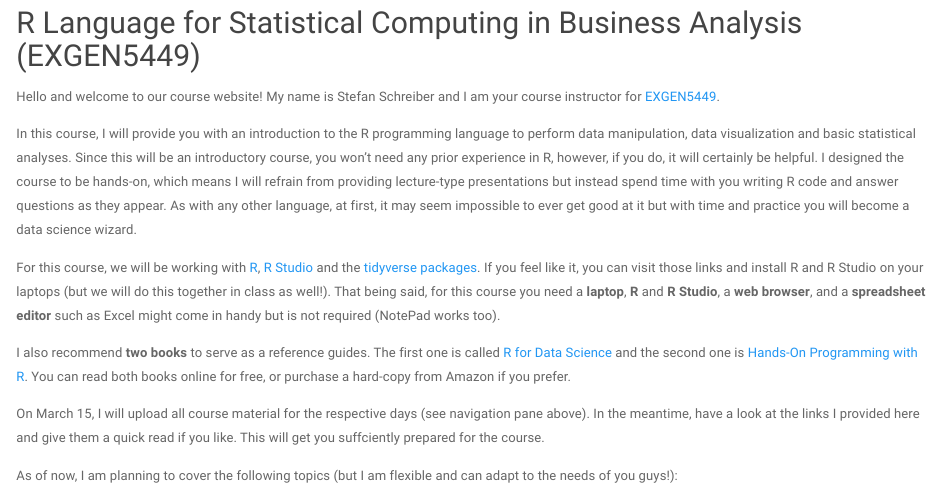
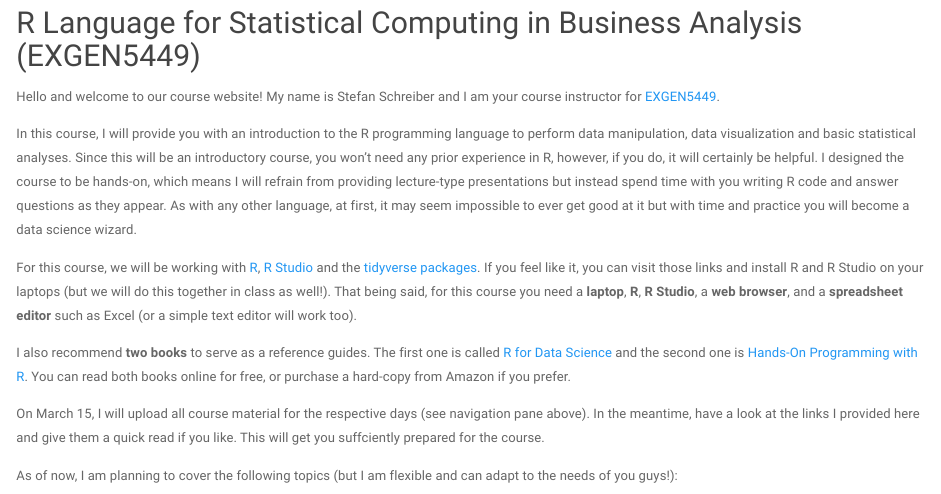
Before and after one commit to envirostats/envirostats.github.io, an R Markdown document (index.Rmd): the page in a window 1100 px wide, from 130 px down. The pictures show the output file index.html that the author committed with the source, opened offline; library style sheets and scripts come from the installed R packages.

Commit message:
website updates

```diff
--- a/index.Rmd
+++ b/index.Rmd
@@ -20,7 +20,7 @@ Hello and welcome to our course website! My name is Stefan Schreiber and I am yo
 
 In this course, I will provide you with an introduction to the R programming language to perform data manipulation, data visualization and basic statistical analyses. Since this will be an introductory course, you won't need any prior experience in R, however, if you do, it will certainly be helpful. I designed the course to be hands-on, which means I will refrain from providing lecture-type presentations but instead spend time with you writing R code and answer questions as they appear. As with any other language, at first, it may seem impossible to ever get good at it but with time and practice you will become a data science wizard.
 
-For this course, we will be working with [R](https://www.r-project.org/), [R Studio](https://www.rstudio.com/) and the [tidyverse packages](https://www.tidyverse.org/). If you feel like it, you can visit those links and install R and R Studio on your laptops (but we will do this together in class as well!). That being said, for this course you need a **laptop**, **R** and **R Studio**, a **web browser**, and a **spreadsheet editor** such as Excel might come in handy but is not required (NotePad works too).
+For this course, we will be working with [R](https://www.r-project.org/), [R Studio](https://www.rstudio.com/) and the [tidyverse packages](https://www.tidyverse.org/). If you feel like it, you can visit those links and install R and R Studio on your laptops (but we will do this together in class as well!). That being said, for this course you need a **laptop**, **R**, **R Studio**, a **web browser**, and a **spreadsheet editor** such as Excel (or a simple text editor will work too).
 
 I also recommend **two books** to serve as a reference guides. The first one is called [R for Data Science](https://r4ds.had.co.nz/) and the second one is [Hands-On Programming with R](https://rstudio-education.github.io/hopr/). You can read both books online for free, or purchase a hard-copy from Amazon if you prefer.
 
```
Also changed, not shown: index.html.
